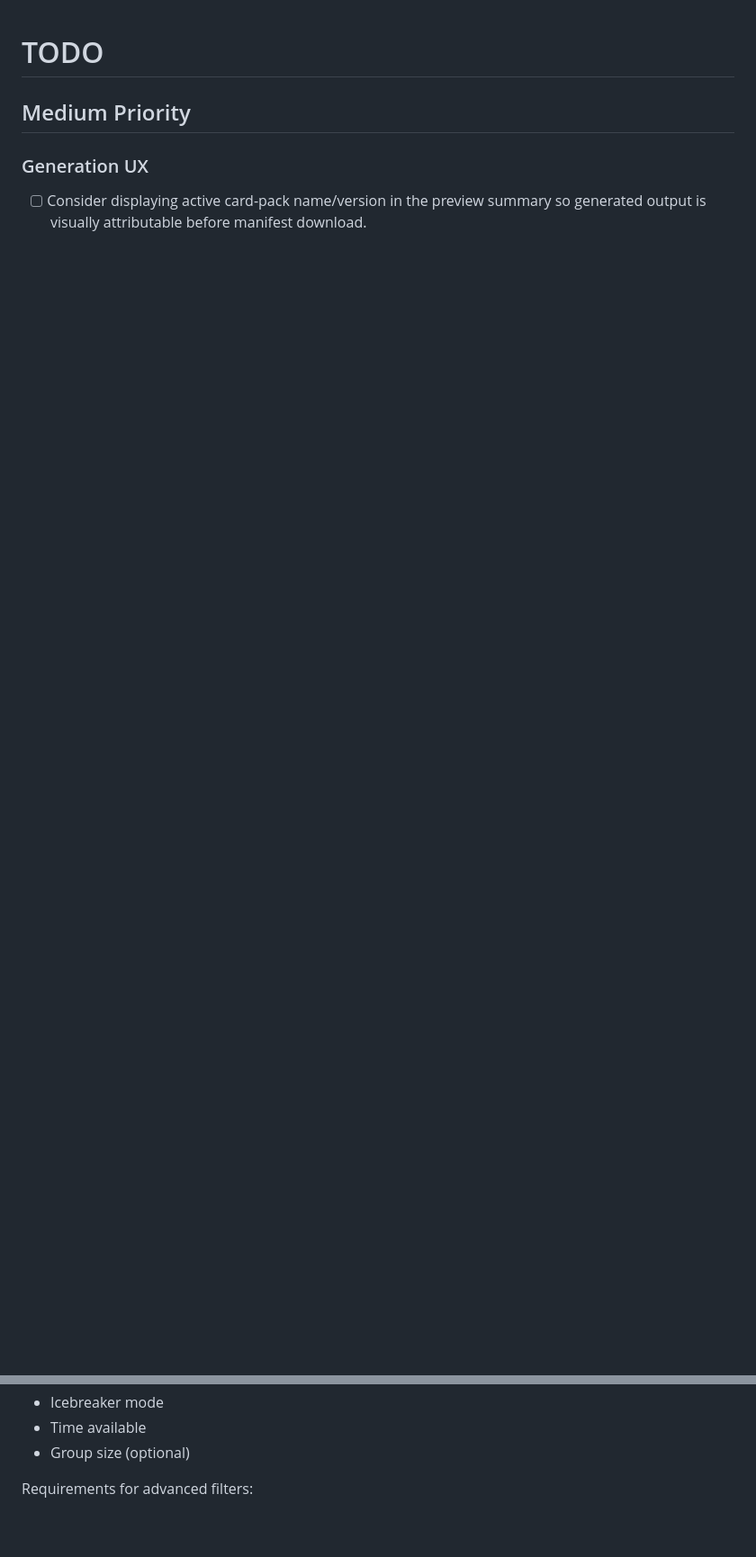
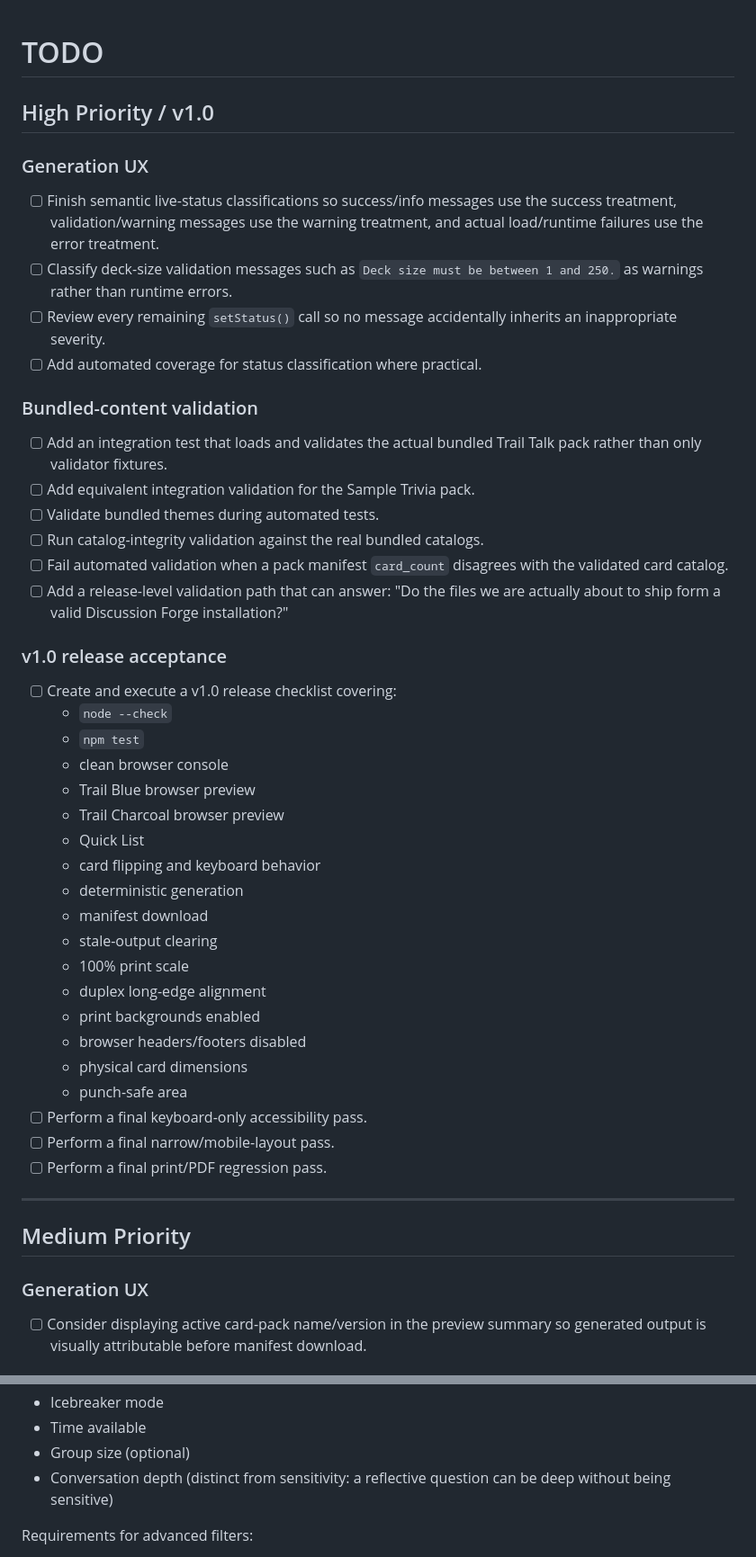
Before and after one commit to ldgregory/discussion-forge, a Markdown page: TODO.md, 2 parts joined by grey strips. Shown at 90% size. Rendered like a GitHub page; blank space fills up the shorter version.

Commit message:
Recover project TODO items and prioritize v1.0 work

```diff
--- a/TODO.md
+++ b/TODO.md
@@ -1,4 +1,47 @@
 # TODO
+
+## High Priority / v1.0
+
+### Generation UX
+
+- [ ] Finish semantic live-status classifications so success/info messages use the success treatment, validation/warning messages use the warning treatment, and actual load/runtime failures use the error treatment.
+- [ ] Classify deck-size validation messages such as `Deck size must be between 1 and 250.` as warnings rather than runtime errors.
+- [ ] Review every remaining `setStatus()` call so no message accidentally inherits an inappropriate severity.
+- [ ] Add automated coverage for status classification where practical.
+
+### Bundled-content validation
+
+- [ ] Add an integration test that loads and validates the actual bundled Trail Talk pack rather than only validator fixtures.
+- [ ] Add equivalent integration validation for the Sample Trivia pack.
+- [ ] Validate bundled themes during automated tests.
+- [ ] Run catalog-integrity validation against the real bundled catalogs.
+- [ ] Fail automated validation when a pack manifest `card_count` disagrees with the validated card catalog.
+- [ ] Add a release-level validation path that can answer: "Do the files we are actually about to ship form a valid Discussion Forge installation?"
+
+### v1.0 release acceptance
+
+- [ ] Create and execute a v1.0 release checklist covering:
+  - `node --check`
+  - `npm test`
+  - clean browser console
+  - Trail Blue browser preview
+  - Trail Charcoal browser preview
+  - Quick List
+  - card flipping and keyboard behavior
+  - deterministic generation
+  - manifest download
+  - stale-output clearing
+  - 100% print scale
+  - duplex long-edge alignment
+  - print backgrounds enabled
+  - browser headers/footers disabled
+  - physical card dimensions
+  - punch-safe area
+- [ ] Perform a final keyboard-only accessibility pass.
+- [ ] Perform a final narrow/mobile-layout pass.
+- [ ] Perform a final print/PDF regression pass.
+
+---
 
 ## Medium Priority
 
@@ -50,6 +107,7 @@ Potential dynamic filters include:
 - Icebreaker mode
 - Time available
 - Group size (optional)
+- Conversation depth (distinct from sensitivity: a reflective question can be deep without being sensitive)
 
 Requirements for advanced filters:
 
```
Also changed, not shown: other parts of TODO.md (+14 -0 lines).
